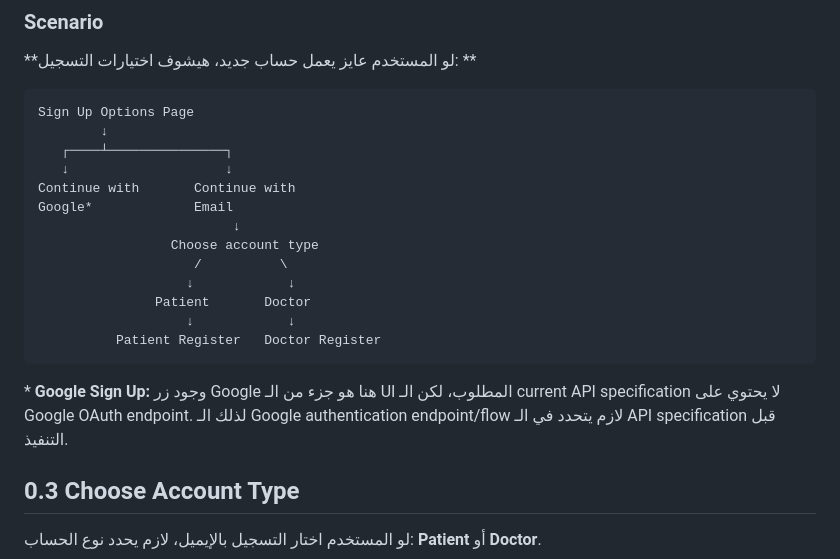
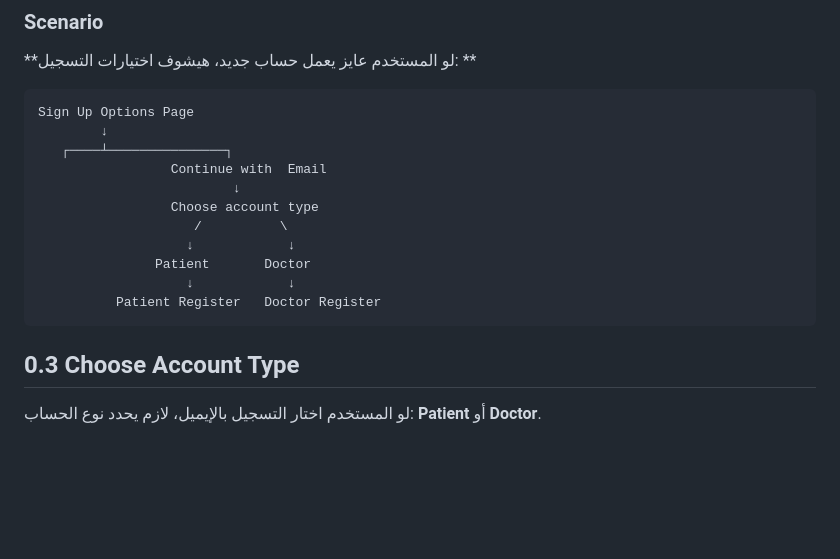
Before and after one commit to mahmudmahmod519-code/doctory, a Markdown page: docs/system_analysis/Auth_Final.md, the part around the change. Rendered like a GitHub page; blank space fills up the shorter version.

````diff
--- a/docs/system_analysis/Auth_Final.md
+++ b/docs/system_analysis/Auth_Final.md
@@ -40,9 +40,7 @@ User chooses:
 Sign Up Options Page
         ↓
    ┌────┴───────────────┐
-   ↓                    ↓
-Continue with       Continue with
-Google*             Email
+                 Continue with  Email
                          ↓
                  Choose account type
                     /          \
@@ -52,7 +50,6 @@ Google*             Email
           Patient Register   Doctor Register
 ```
 
-\* **Google Sign Up:** وجود زر Google هنا هو جزء من الـ UI المطلوب، لكن الـ current API specification لا يحتوي على Google OAuth endpoint. لذلك الـ Google authentication endpoint/flow لازم يتحدد في الـ API specification قبل التنفيذ.
 
 ## 0.3 Choose Account Type
 
````
